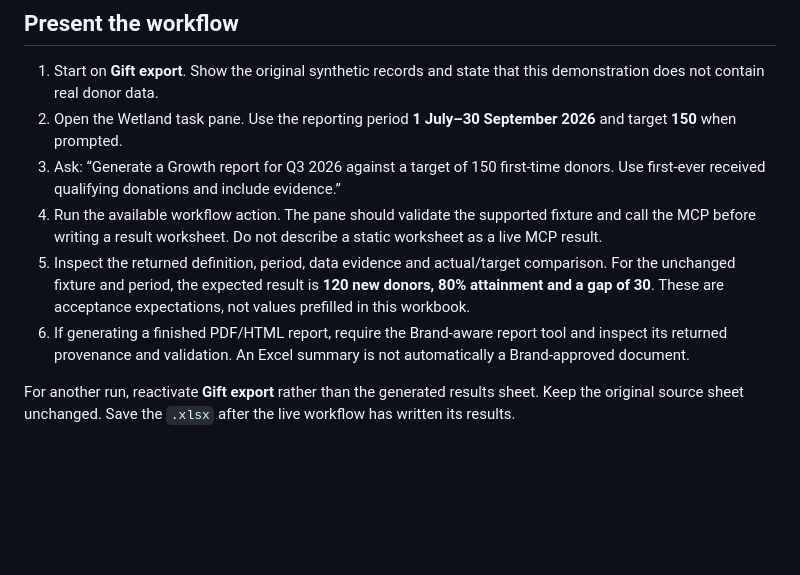
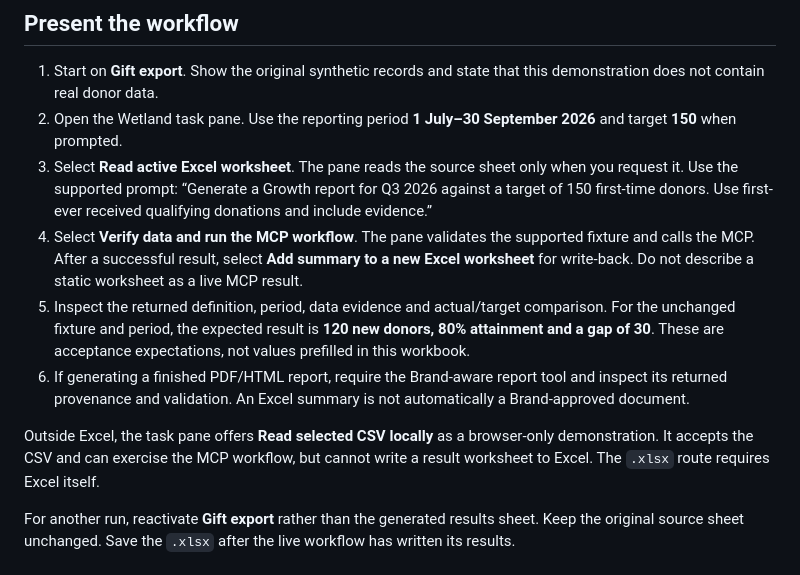
Before and after one commit to mohammedahmxd/Wetland, a Markdown page: docs/EXCEL-DEMO.md, the part around the change. Rendered like a GitHub page; blank space fills up the shorter version.

Commit message:
Match Excel walkthrough to explicit read run and write actions

```diff
--- a/docs/EXCEL-DEMO.md
+++ b/docs/EXCEL-DEMO.md
@@ -25,10 +25,12 @@ The browser task-pane URL alone cannot read an Excel workbook. It must run insid
 
 1. Start on **Gift export**. Show the original synthetic records and state that this demonstration does not contain real donor data.
 2. Open the Wetland task pane. Use the reporting period **1 July–30 September 2026** and target **150** when prompted.
-3. Ask: “Generate a Growth report for Q3 2026 against a target of 150 first-time donors. Use first-ever received qualifying donations and include evidence.”
-4. Run the available workflow action. The pane should validate the supported fixture and call the MCP before writing a result worksheet. Do not describe a static worksheet as a live MCP result.
+3. Select **Read active Excel worksheet**. The pane reads the source sheet only when you request it. Use the supported prompt: “Generate a Growth report for Q3 2026 against a target of 150 first-time donors. Use first-ever received qualifying donations and include evidence.”
+4. Select **Verify data and run the MCP workflow**. The pane validates the supported fixture and calls the MCP. After a successful result, select **Add summary to a new Excel worksheet** for write-back. Do not describe a static worksheet as a live MCP result.
 5. Inspect the returned definition, period, data evidence and actual/target comparison. For the unchanged fixture and period, the expected result is **120 new donors, 80% attainment and a gap of 30**. These are acceptance expectations, not values prefilled in this workbook.
 6. If generating a finished PDF/HTML report, require the Brand-aware report tool and inspect its returned provenance and validation. An Excel summary is not automatically a Brand-approved document.
+
+Outside Excel, the task pane offers **Read selected CSV locally** as a browser-only demonstration. It accepts the CSV and can exercise the MCP workflow, but cannot write a result worksheet to Excel. The `.xlsx` route requires Excel itself.
 
 For another run, reactivate **Gift export** rather than the generated results sheet. Keep the original source sheet unchanged. Save the `.xlsx` after the live workflow has written its results.
 
```
